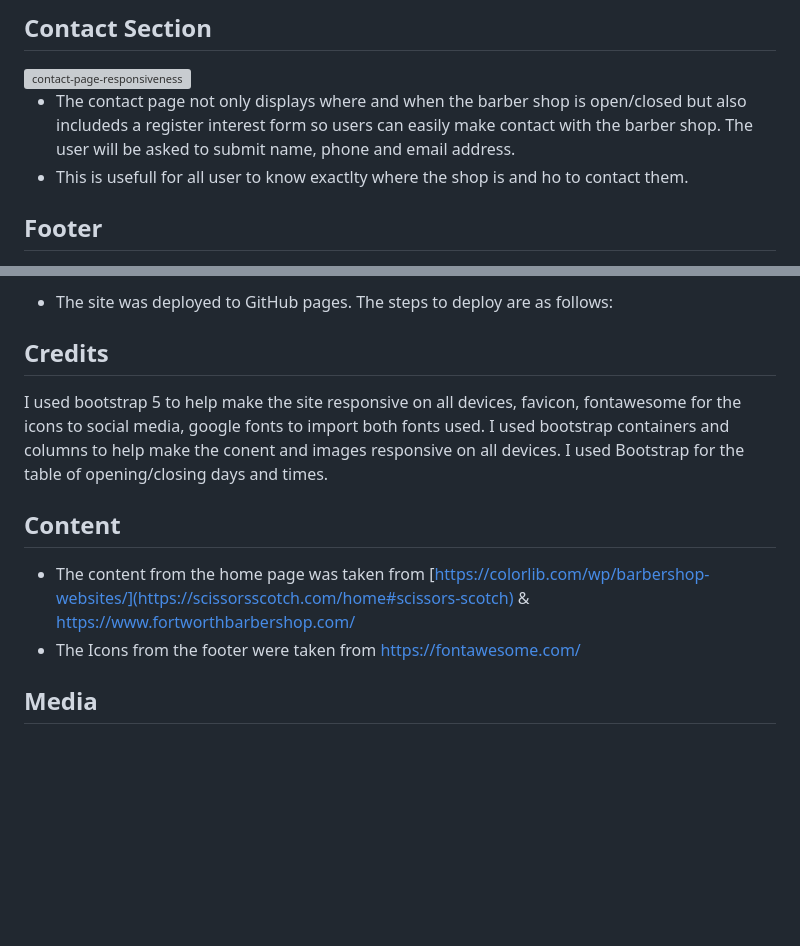
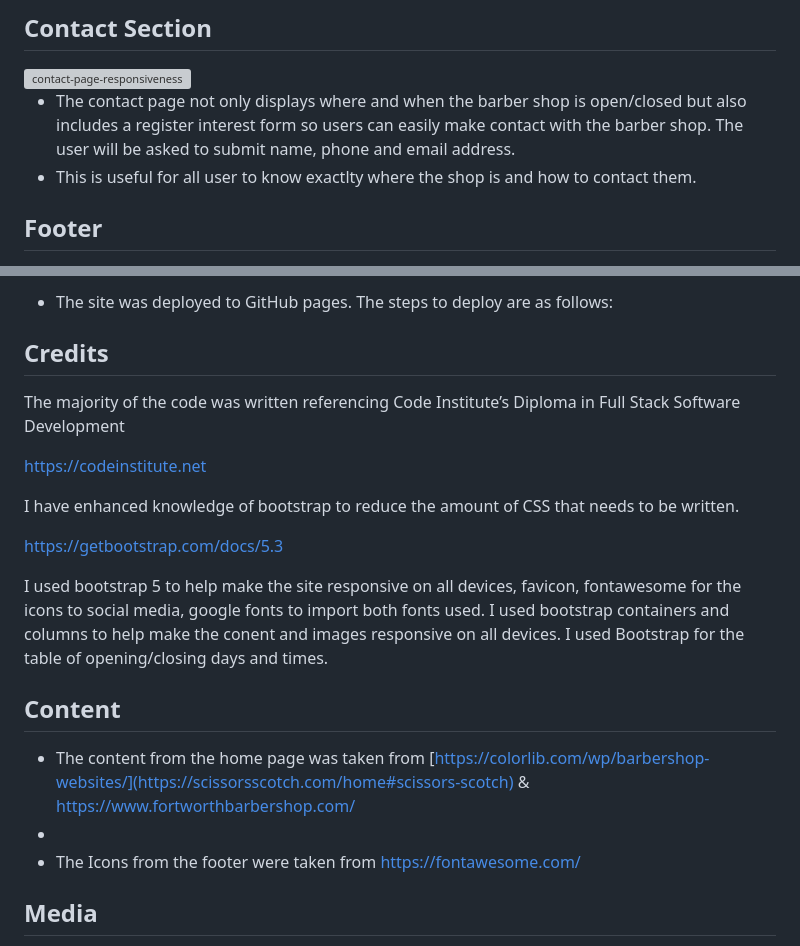
Before and after one commit to garethrogers2828/goodfellas, a Markdown page: README.md, 2 parts joined by grey strips. Drawn GitHub-style; blank space fills up the shorter version; grey boxes are pictures that could not be loaded.

Commit message:
Update credits section README.md

```diff
--- a/README.md
+++ b/README.md
@@ -92,8 +92,8 @@ The business goals for GoodFellas are:
 
 <img width="1037" height="567" alt="contact-page-responsiveness" src="https://github.com/user-attachments/assets/8435d9ff-680e-48d8-a32c-ee2fcc09fd30" />
 
-- The contact page not only displays where and when the barber shop is open/closed but also includeds a register interest form so users can easily make contact with the barber shop. The user will be asked to submit name, phone and email address.
-- This is usefull for all user to know exactlty where the shop is and ho to contact them.
+- The contact page not only displays where and when the barber shop is open/closed but also includes a register interest form so users can easily make contact with the barber shop. The user will be asked to submit name, phone and email address.
+- This is useful for all user to know exactlty where the shop is and how to contact them.
 
 ## Footer
 
@@ -138,11 +137,20 @@ The website has been tested using DevTools lighthouse, producing an acceptable r
 
 ## Credits
 
+The majority of the code was written referencing Code Institute’s Diploma in Full Stack Software Development
+
+https://codeinstitute.net
+
+I have enhanced knowledge of bootstrap to reduce the amount of CSS that needs to be written.
+
+https://getbootstrap.com/docs/5.3
+
 I used bootstrap 5 to help make the site responsive on all devices, favicon, fontawesome for the icons to social media, google fonts to import both fonts used. I used bootstrap containers and columns to help make the conent and images responsive on all devices. I used Bootstrap for the table of opening/closing days and times.
 
 ## Content
 
 - The content from the home page was taken from [https://colorlib.com/wp/barbershop-websites/](https://scissorsscotch.com/home#scissors-scotch) & https://www.fortworthbarbershop.com/
+-
 - The Icons from the footer were taken from https://fontawesome.com/
 
 ## Media
```
Also changed, not shown: other parts of README.md (+0 -1 lines).
